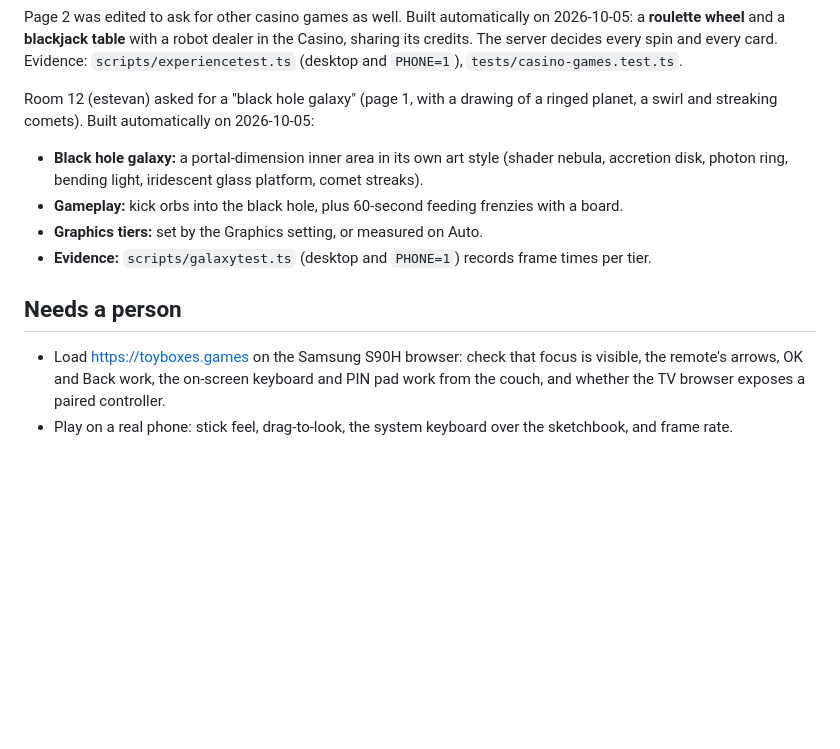
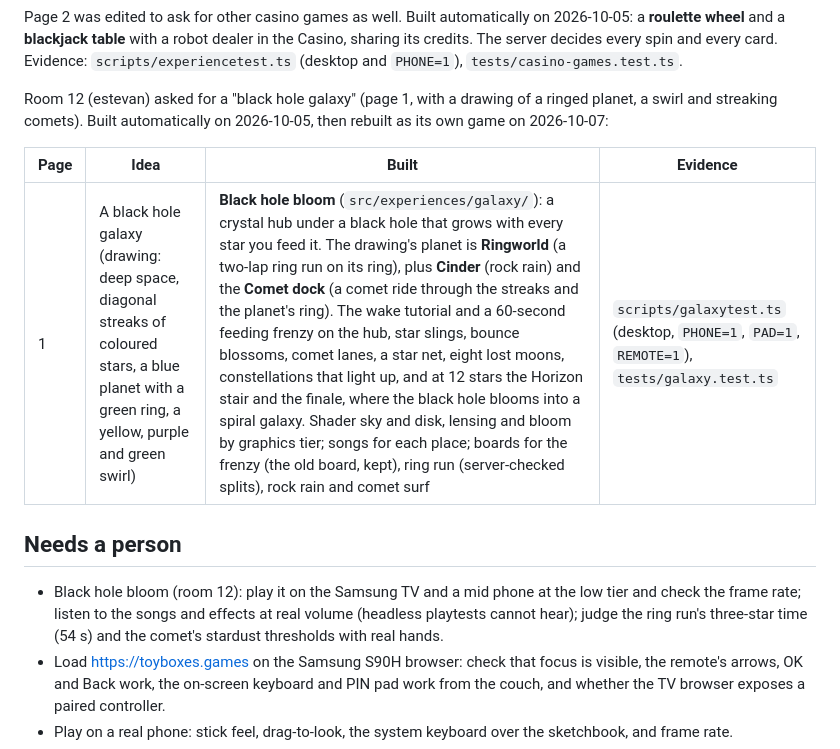
Before and after one commit to Randroids-Dojo/Toyboxes, a Markdown page: docs/ACCEPTANCE.md, the part around the change. Drawn GitHub-style; blank space fills up the shorter version.

```diff
--- a/docs/ACCEPTANCE.md
+++ b/docs/ACCEPTANCE.md
@@ -37,14 +37,15 @@ Page 1 was edited: "make it an actually fun race", check for z-fighting and over
 
 Page 2 was edited to ask for other casino games as well. Built automatically on 2026-10-05: a **roulette wheel** and a **blackjack table** with a robot dealer in the Casino, sharing its credits. The server decides every spin and every card. Evidence: `scripts/experiencetest.ts` (desktop and `PHONE=1`), `tests/casino-games.test.ts`.
 
-Room 12 (estevan) asked for a "black hole galaxy" (page 1, with a drawing of a ringed planet, a swirl and streaking comets). Built automatically on 2026-10-05:
-- **Black hole galaxy:** a portal-dimension inner area in its own art style (shader nebula, accretion disk, photon ring, bending light, iridescent glass platform, comet streaks).
-- **Gameplay:** kick orbs into the black hole, plus 60-second feeding frenzies with a board.
-- **Graphics tiers:** set by the Graphics setting, or measured on Auto.
-- **Evidence:** `scripts/galaxytest.ts` (desktop and `PHONE=1`) records frame times per tier.
+Room 12 (estevan) asked for a "black hole galaxy" (page 1, with a drawing of a ringed planet, a swirl and streaking comets). Built automatically on 2026-10-05, then rebuilt as its own game on 2026-10-07:
+
+| Page | Idea | Built | Evidence |
+| --- | --- | --- | --- |
+| 1 | A black hole galaxy (drawing: deep space, diagonal streaks of coloured stars, a blue planet with a green ring, a yellow, purple and green swirl) | **Black hole bloom** (`src/experiences/galaxy/`): a crystal hub under a black hole that grows with every star you feed it. The drawing's planet is **Ringworld** (a two-lap ring run on its ring), plus **Cinder** (rock rain) and the **Comet dock** (a comet ride through the streaks and the planet's ring). The wake tutorial and a 60-second feeding frenzy on the hub, star slings, bounce blossoms, comet lanes, a star net, eight lost moons, constellations that light up, and at 12 stars the Horizon stair and the finale, where the black hole blooms into a spiral galaxy. Shader sky and disk, lensing and bloom by graphics tier; songs for each place; boards for the frenzy (the old board, kept), ring run (server-checked splits), rock rain and comet surf | `scripts/galaxytest.ts` (desktop, `PHONE=1`, `PAD=1`, `REMOTE=1`), `tests/galaxy.test.ts` |
 
 ## Needs a person
 
+- Black hole bloom (room 12): play it on the Samsung TV and a mid phone at the low tier and check the frame rate; listen to the songs and effects at real volume (headless playtests cannot hear); judge the ring run's three-star time (54 s) and the comet's stardust thresholds with real hands.
 - Load https://toyboxes.games on the Samsung S90H browser: check that focus is visible, the remote's arrows, OK and Back work, the on-screen keyboard and PIN pad work from the couch, and whether the TV browser exposes a paired controller.
 - Play on a real phone: stick feel, drag-to-look, the system keyboard over the sketchbook, and frame rate.
 - Judge vehicle handling, camera comfort and night readability; the numbers are in `src/world/vehicles.ts`, `src/game/camera.ts` and `src/world/sky.ts`.
```
Also changed, not shown: docs/VERB_SHEET.md (+9 -2 lines).
